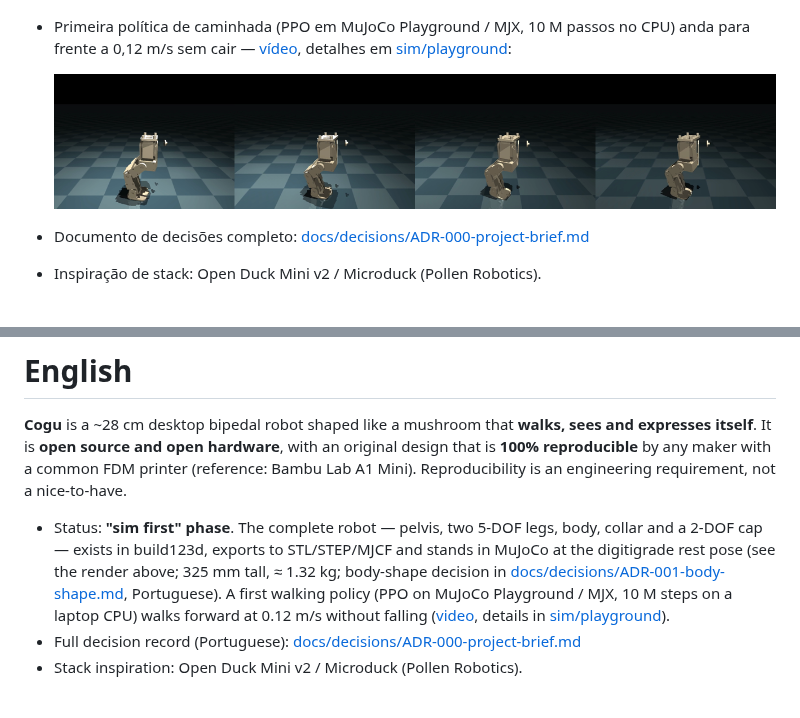
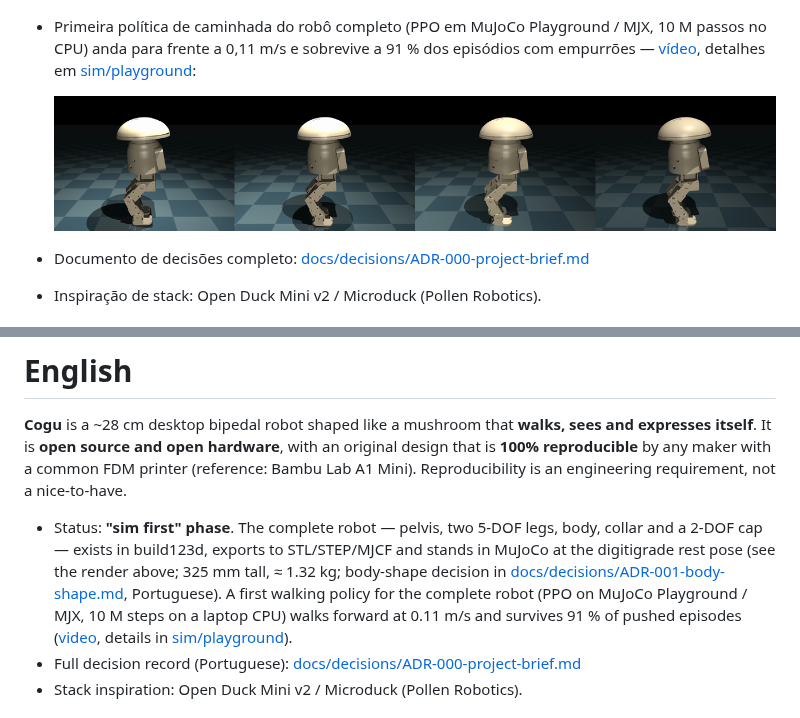
Before and after one commit to laroccathebrux/cogu, a Markdown page: README.md, 2 parts joined by grey strips. Drawn GitHub-style; pictures changed too: docs/renders/sim_walk_v1.png (added).

```diff
--- a/README.md
+++ b/README.md
@@ -17,10 +17,11 @@ imprimir, montar, modificar e redistribuir o Cogu.
   ([ADR-001: forma do corpo](docs/decisions/ADR-001-body-shape.md)):
 
   ![Cogu completo em pé no MuJoCo](docs/renders/sim_full_robot_v0.png)
-- Primeira política de caminhada (PPO em MuJoCo Playground / MJX, 10 M passos no CPU) anda para frente
-  a 0,12 m/s sem cair — [vídeo](docs/renders/sim_walk_v0.mp4), detalhes em [sim/playground](sim/playground/README.md):
+- Primeira política de caminhada do robô completo (PPO em MuJoCo Playground / MJX, 10 M passos no CPU)
+  anda para frente a 0,11 m/s e sobrevive a 91 % dos episódios com empurrões —
+  [vídeo](docs/renders/sim_walk_v1.mp4), detalhes em [sim/playground](sim/playground/README.md):
 
-  ![Cogu andando na simulação](docs/renders/sim_walk_v0.png)
+  ![Cogu andando na simulação](docs/renders/sim_walk_v1.png)
 - Documento de decisões completo: [docs/decisions/ADR-000-project-brief.md](docs/decisions/ADR-000-project-brief.md)
 - Inspiração de stack: Open Duck Mini v2 / Microduck (Pollen Robotics).
 
@@ -131,9 +132,10 @@ not a nice-to-have.
 - Status: **"sim first" phase**. The complete robot — pelvis, two 5-DOF legs, body, collar and a 2-DOF
   cap — exists in build123d, exports to STL/STEP/MJCF and stands in MuJoCo at the digitigrade rest pose
   (see the render above; 325 mm tall, ≈ 1.32 kg; body-shape decision in
-  [docs/decisions/ADR-001-body-shape.md](docs/decisions/ADR-001-body-shape.md), Portuguese). A first walking policy
-  (PPO on MuJoCo Playground / MJX, 10 M steps on a laptop CPU) walks forward at 0.12 m/s without falling
-  ([video](docs/renders/sim_walk_v0.mp4), details in [sim/playground](sim/playground/README.md)).
+  [docs/decisions/ADR-001-body-shape.md](docs/decisions/ADR-001-body-shape.md), Portuguese). A first walking policy for
+  the complete robot (PPO on MuJoCo Playground / MJX, 10 M steps on a laptop CPU) walks forward at 0.11 m/s
+  and survives 91 % of pushed episodes ([video](docs/renders/sim_walk_v1.mp4), details in
+  [sim/playground](sim/playground/README.md)).
 - Full decision record (Portuguese): [docs/decisions/ADR-000-project-brief.md](docs/decisions/ADR-000-project-brief.md)
 - Stack inspiration: Open Duck Mini v2 / Microduck (Pollen Robotics).
 
```
Also changed, not shown: sim/playground/README.md (+34 -1 lines), 17 other files.
